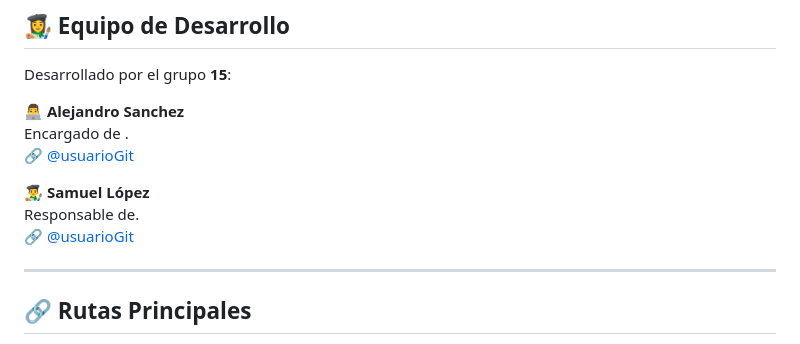
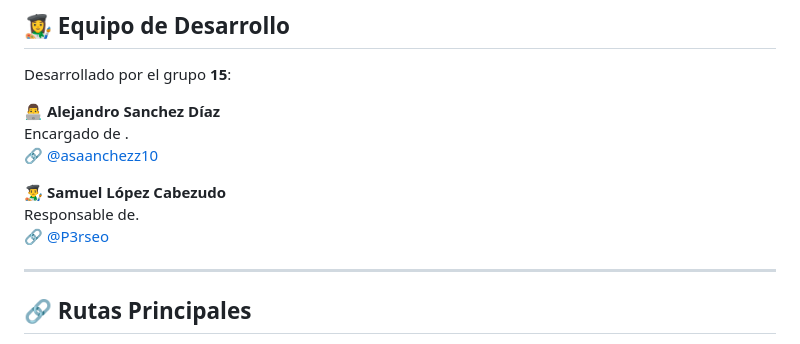
Before and after one commit to DWS-2025/project-grupo-15, a Markdown page: Readme.md, the part around the change. Rendered like a GitHub page.

```diff
--- a/Readme.md
+++ b/Readme.md
@@ -68,13 +68,13 @@ El sistema se basa en una arquitectura REST bien estructurada. Las entidades cla
 
 Desarrollado por el grupo **15**:
 
-👨‍💻 **Alejandro Sanchez**
+👨‍💻 **Alejandro Sanchez Díaz**
 Encargado de .
-🔗 [@usuarioGit](https://github.com/<idDeGithub>)
+🔗 [@asaanchezz10](https://github.com/https://github.com/asaanchezz10)
 
-👨‍🎨 **Samuel López**
+👨‍🎨 **Samuel López Cabezudo**
 Responsable de.
-🔗 [@usuarioGit](https://github.com/<idDeGithub>)
+🔗 [@P3rseo](https://github.com/P3rseo)
 
 ---
 
```
